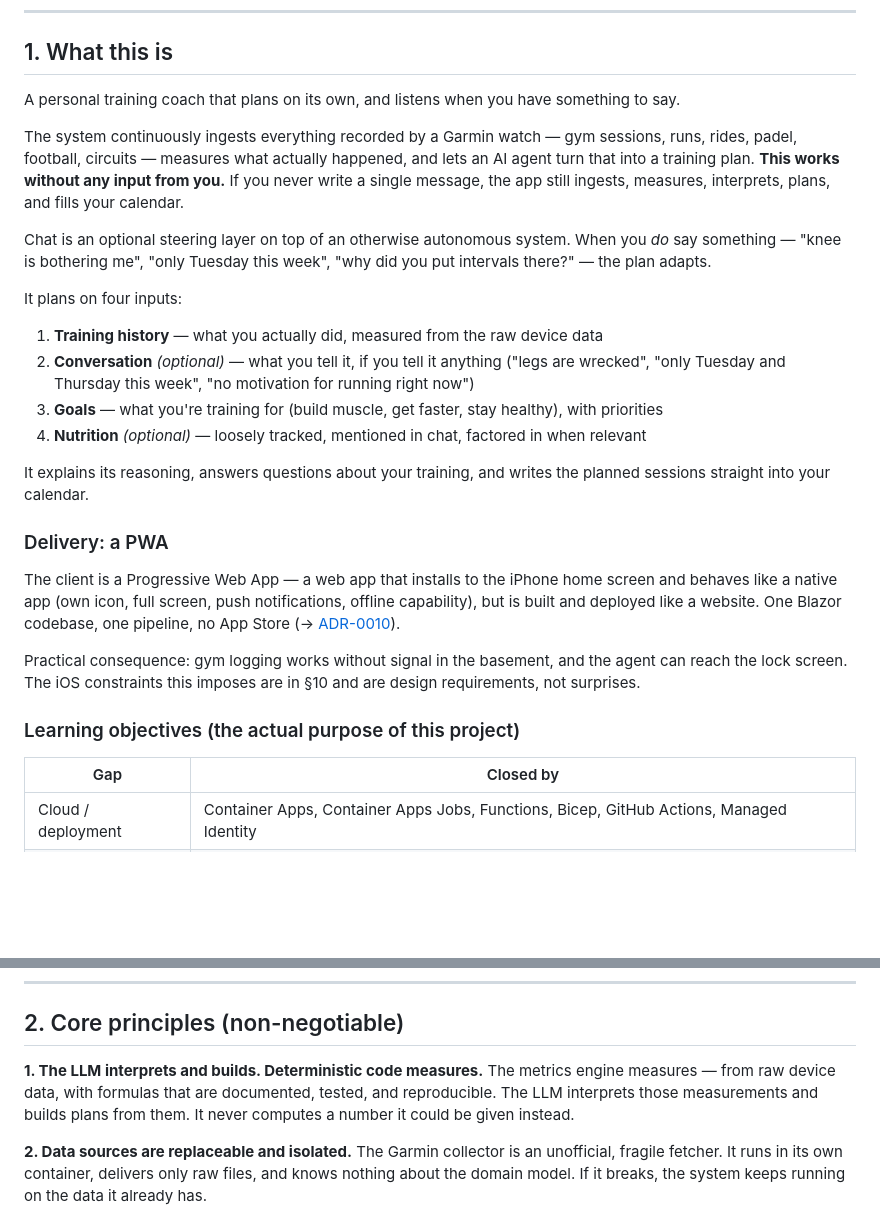
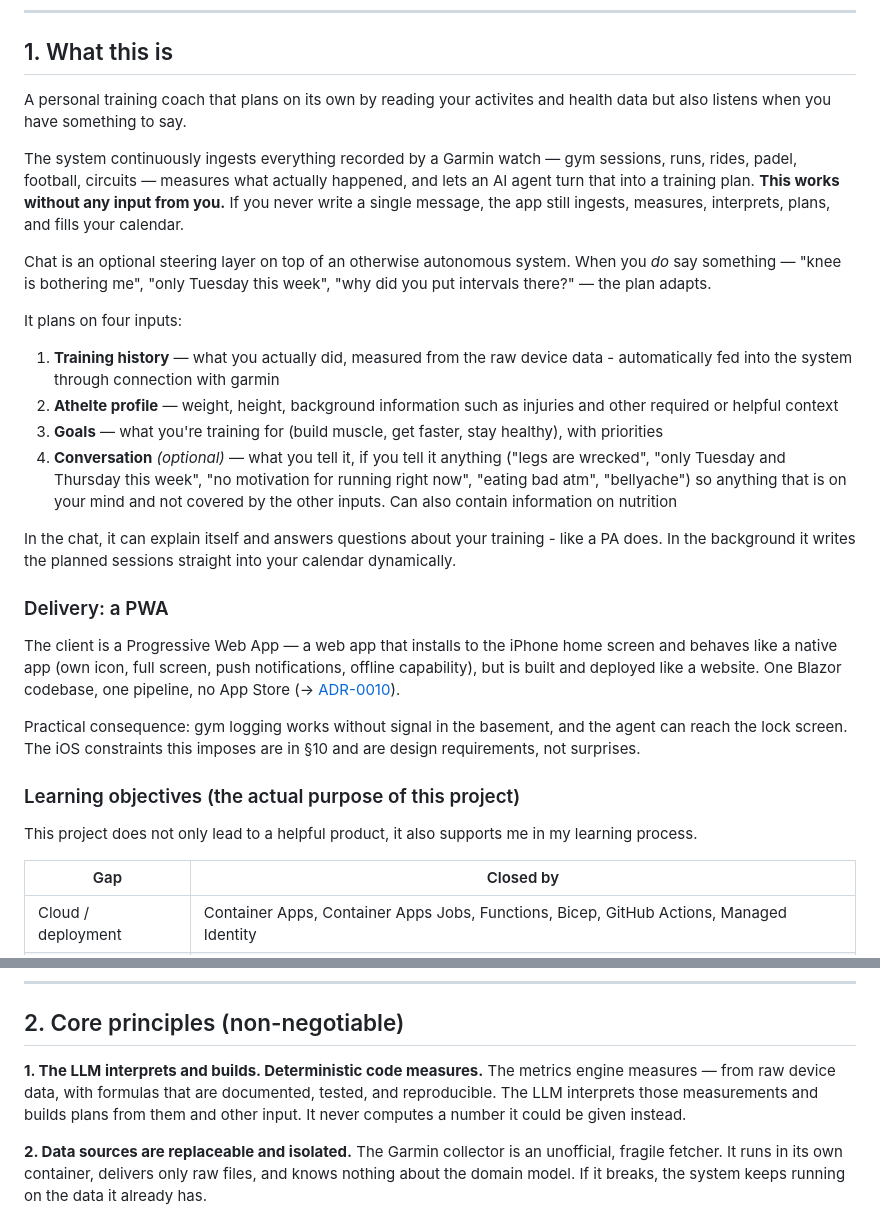
Before and after one commit to jonas-ritz/trAIning, a Markdown page: docs/spec.md, 2 parts joined by grey strips. GitHub-like rendering; blank space fills up the shorter version.

Commit message:
docs: reworked spec.md

```diff
--- a/docs/spec.md
+++ b/docs/spec.md
@@ -8,7 +8,7 @@
 
 ## 1. What this is
 
-A personal training coach that plans on its own, and listens when you have something to say.
+A personal training coach that plans on its own by reading your activites and health data but also listens when you have something to say.
 
 The system continuously ingests everything recorded by a Garmin watch — gym sessions, runs, rides, padel, football, circuits — measures what actually happened, and lets an AI agent turn that into a training plan. **This works without any input from you.** If you never write a single message, the app still ingests, measures, interprets, plans, and fills your calendar.
 
@@ -16,12 +16,13 @@ Chat is an optional steering layer on top of an otherwise autonomous system. Whe
 
 It plans on four inputs:
 
-1. **Training history** — what you actually did, measured from the raw device data
-2. **Conversation** *(optional)* — what you tell it, if you tell it anything ("legs are wrecked", "only Tuesday and Thursday this week", "no motivation for running right now")
+1. **Training history** — what you actually did, measured from the raw device data - automatically fed into the system through connection with garmin
+2. **Athelte profile** — weight, height, background information such as injuries and other required or helpful context
 3. **Goals** — what you're training for (build muscle, get faster, stay healthy), with priorities
-4. **Nutrition** *(optional)* — loosely tracked, mentioned in chat, factored in when relevant
+5. **Conversation** *(optional)* — what you tell it, if you tell it anything ("legs are wrecked", "only Tuesday and Thursday this week", "no motivation for running right now",
+"eating bad atm", "bellyache") so anything that is on your mind and not covered by the other inputs. Can also contain information on nutrition
 
-It explains its reasoning, answers questions about your training, and writes the planned sessions straight into your calendar.
+In the chat, it can explain itself and answers questions about your training - like a PA does. In the background it writes the planned sessions straight into your calendar dynamically.
 
 ### Delivery: a PWA
 
@@ -30,6 +31,8 @@ The client is a Progressive Web App — a web app that installs to the iPhone ho
 Practical consequence: gym logging works without signal in the basement, and the agent can reach the lock screen. The iOS constraints this imposes are in §10 and are design requirements, not surprises.
 
 ### Learning objectives (the actual purpose of this project)
+
+This project does not only lead to a helpful product, it also supports me in my learning process.
 
 | Gap | Closed by |
 |---|---|
@@ -44,7 +47,7 @@ Practical consequence: gym logging works without signal in the basement, and the
 ## 2. Core principles (non-negotiable)
 
 **1. The LLM interprets and builds. Deterministic code measures.**
-The metrics engine measures — from raw device data, with formulas that are documented, tested, and reproducible. The LLM interprets those measurements and builds plans from them. It never computes a number it could be given instead.
+The metrics engine measures — from raw device data, with formulas that are documented, tested, and reproducible. The LLM interprets those measurements and builds plans from them and other input. It never computes a number it could be given instead.
 
 **2. Data sources are replaceable and isolated.**
 The Garmin collector is an unofficial, fragile fetcher. It runs in its own container, delivers only raw files, and knows nothing about the domain model. If it breaks, the system keeps running on the data it already has.
```
